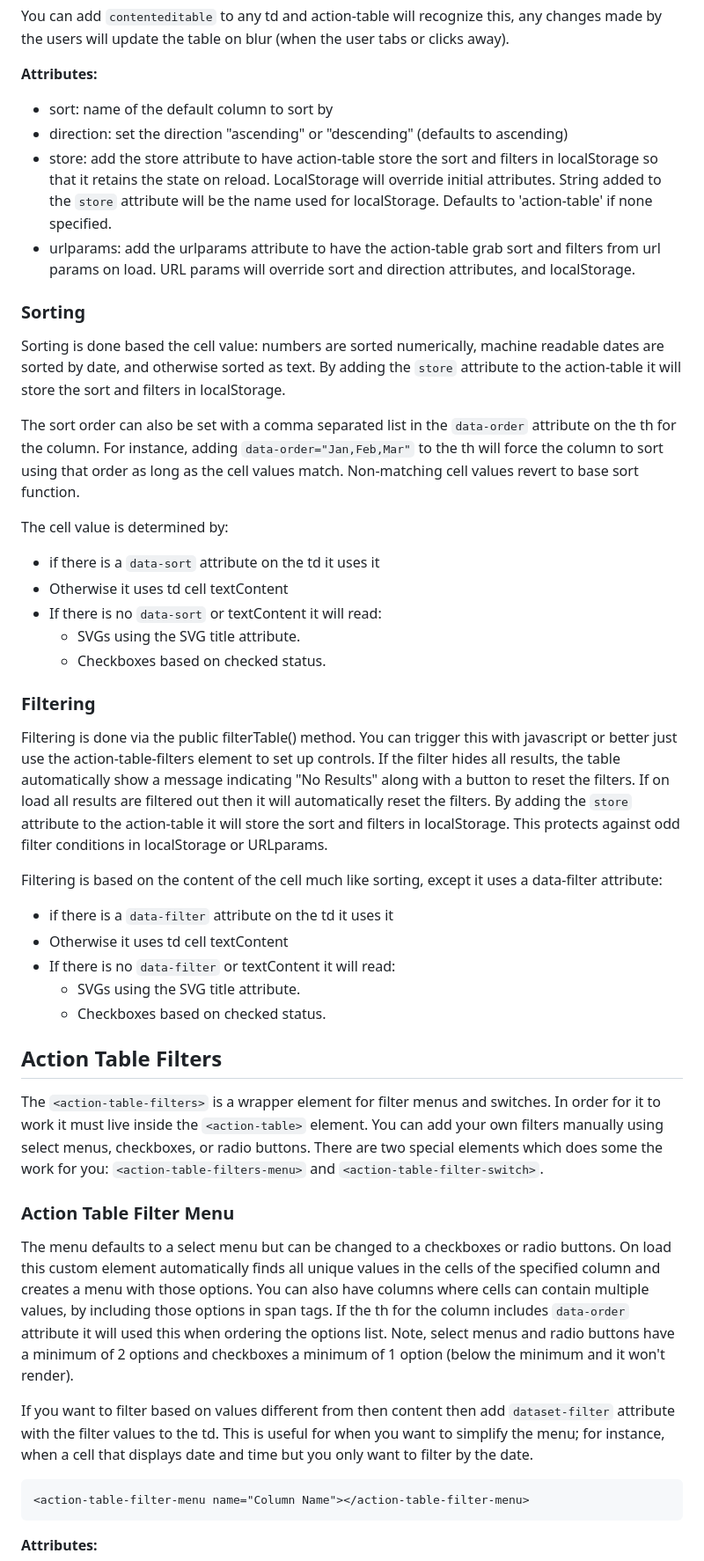
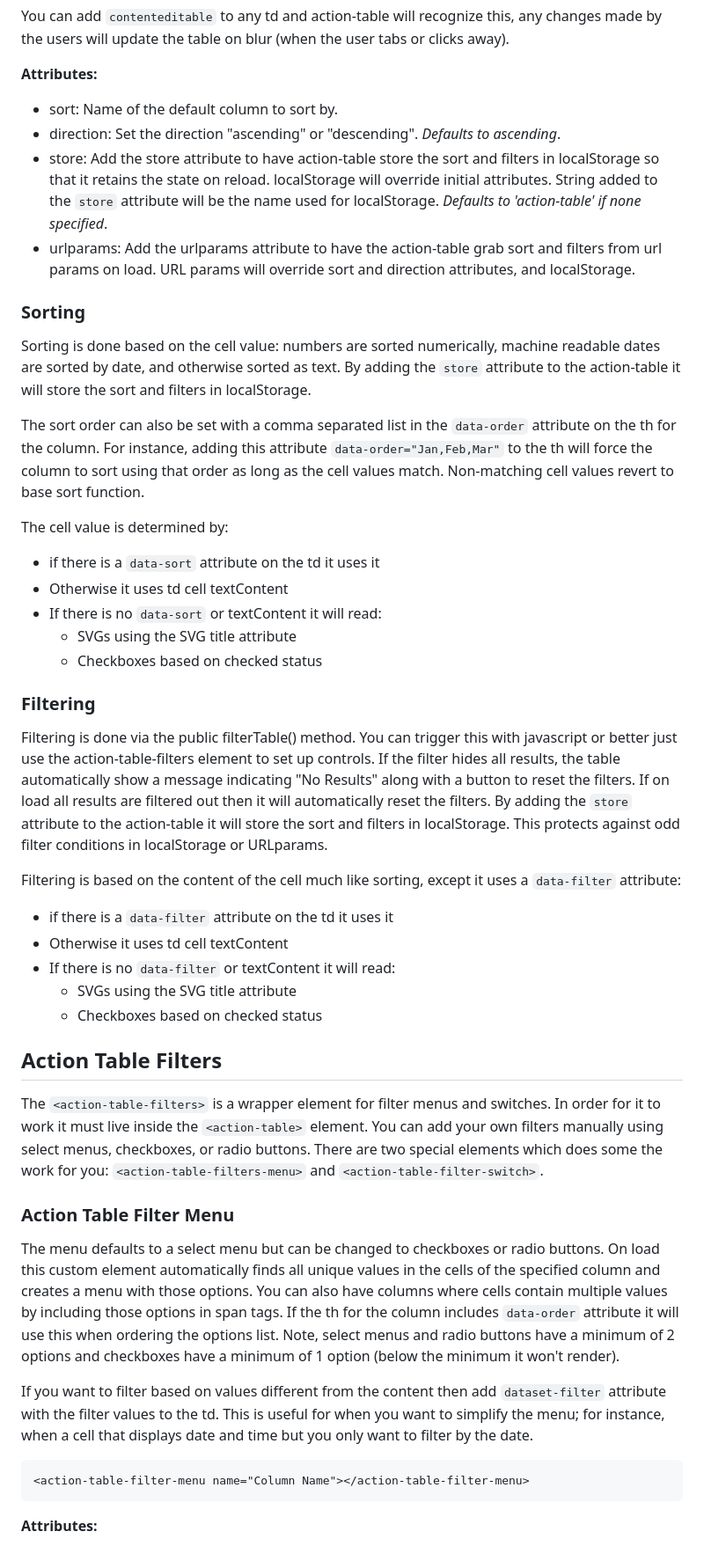
Before and after one commit to colinaut/action-table, a Markdown page: README.md, the part around one of its changes. Shown at 88% size. Drawn GitHub-style.

````diff
--- a/README.md
+++ b/README.md
@@ -67,36 +67,36 @@ You can add `contenteditable` to any td and action-table will recognize this, an
 
 **Attributes:**
 
-* sort: name of the default column to sort by
-* direction: set the direction "ascending" or "descending" (defaults to ascending)
-* store: add the store attribute to have action-table store the sort and filters in localStorage so that it retains the state on reload. LocalStorage will override initial attributes. String added to the `store` attribute will be the name used for localStorage. Defaults to 'action-table' if none specified.
-* urlparams: add the urlparams attribute to have the action-table grab sort and filters from url params on load. URL params will override sort and direction attributes, and localStorage.
+* sort: Name of the default column to sort by.
+* direction: Set the direction "ascending" or "descending". _Defaults to ascending_.
+* store: Add the store attribute to have action-table store the sort and filters in localStorage so that it retains the state on reload. localStorage will override initial attributes. String added to the `store` attribute will be the name used for localStorage. _Defaults to 'action-table' if none specified_.
+* urlparams: Add the urlparams attribute to have the action-table grab sort and filters from url params on load. URL params will override sort and direction attributes, and localStorage.
 
 ### Sorting
 
-Sorting is done based the cell value: numbers are sorted numerically, machine readable dates are sorted by date, and otherwise sorted as text. By adding the `store` attribute to the action-table it will store the sort and filters in localStorage.
+Sorting is done based on the cell value: numbers are sorted numerically, machine readable dates are sorted by date, and otherwise sorted as text. By adding the `store` attribute to the action-table it will store the sort and filters in localStorage.
 
-The sort order can also be set with a comma separated list in the `data-order` attribute on the th for the column. For instance, adding `data-order="Jan,Feb,Mar"` to the th will force the column to sort using that order as long as the cell values match. Non-matching cell values revert to base sort function.
+The sort order can also be set with a comma separated list in the `data-order` attribute on the th for the column. For instance, adding this attribute `data-order="Jan,Feb,Mar"` to the th will force the column to sort using that order as long as the cell values match. Non-matching cell values revert to base sort function.
 
 The cell value is determined by:
 
 * if there is a `data-sort` attribute on the td it uses it
 * Otherwise it uses td cell textContent
 * If there is no `data-sort` or textContent it will read:
-  * SVGs using the SVG title attribute.
-  * Checkboxes based on checked status.
+  * SVGs using the SVG title attribute
+  * Checkboxes based on checked status
 
 ### Filtering
 
 Filtering is done via the public filterTable() method. You can trigger this with javascript or better just use the action-table-filters element to set up controls. If the filter hides all results, the table automatically show a message indicating "No Results" along with a button to reset the filters. If on load all results are filtered out then it will automatically reset the filters. By adding the `store` attribute to the action-table it will store the sort and filters in localStorage. This protects against odd filter conditions in localStorage or URLparams.
 
-Filtering is based on the content of the cell much like sorting, except it uses a data-filter attribute:
+Filtering is based on the content of the cell much like sorting, except it uses a `data-filter` attribute:
 
 * if there is a `data-filter` attribute on the td it uses it
 * Otherwise it uses td cell textContent
 * If there is no `data-filter` or textContent it will read:
-  * SVGs using the SVG title attribute.
-  * Checkboxes based on checked status.
+  * SVGs using the SVG title attribute
+  * Checkboxes based on checked status
 
 ## Action Table Filters
 
@@ -104,9 +104,9 @@ The `<action-table-filters>` is a wrapper element for filter menus and switches.
 
 ### Action Table Filter Menu
 
-The menu defaults to a select menu but can be changed to a checkboxes or radio buttons. On load this custom element automatically finds all unique values in the cells of the specified column and creates a menu with those options. You can also have columns where cells can contain multiple values, by including those options in span tags. If the th for the column includes `data-order` attribute it will used this when ordering the options list. Note, select menus and radio buttons have a minimum of 2 options and checkboxes a minimum of 1 option (below the minimum and it won't render).
+The menu defaults to a select menu but can be changed to checkboxes or radio buttons. On load this custom element automatically finds all unique values in the cells of the specified column and creates a menu with those options. You can also have columns where cells contain multiple values by including those options in span tags. If the th for the column includes `data-order` attribute it will use this when ordering the options list. Note, select menus and radio buttons have a minimum of 2 options and checkboxes have a minimum of 1 option (below the minimum it won't render).
 
-If you want to filter based on values different from then content then add `dataset-filter` attribute with the filter values to the td. This is useful for when you want to simplify the menu; for instance, when a cell that displays date and time but you only want to filter by the date.
+If you want to filter based on values different from the content then add `dataset-filter` attribute with the filter values to the td. This is useful for when you want to simplify the menu; for instance, when a cell that displays date and time but you only want to filter by the date.
 
 ```
 <action-table-filter-menu name="Column Name"></action-table-filter-menu>
````
Also changed, not shown: other parts of README.md (+42 -42 lines).
